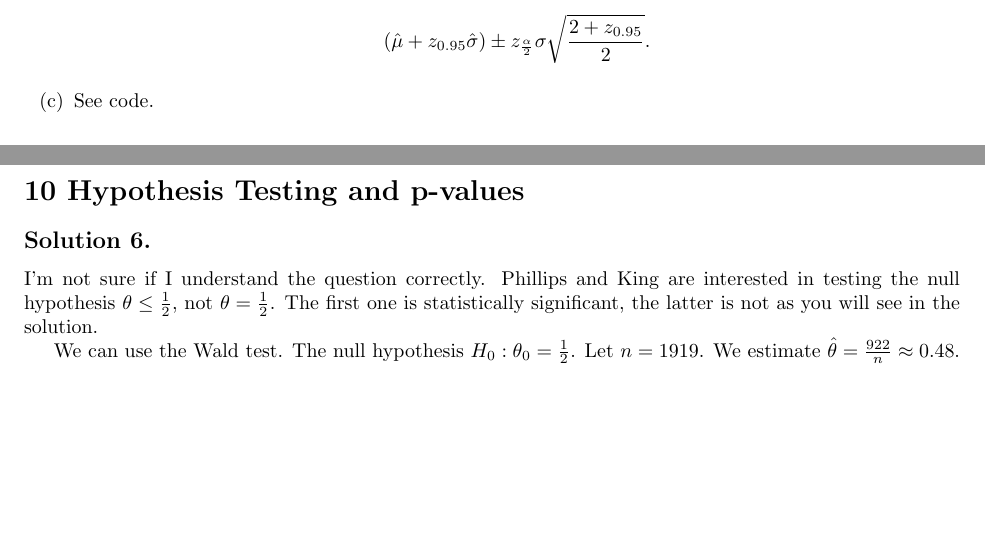
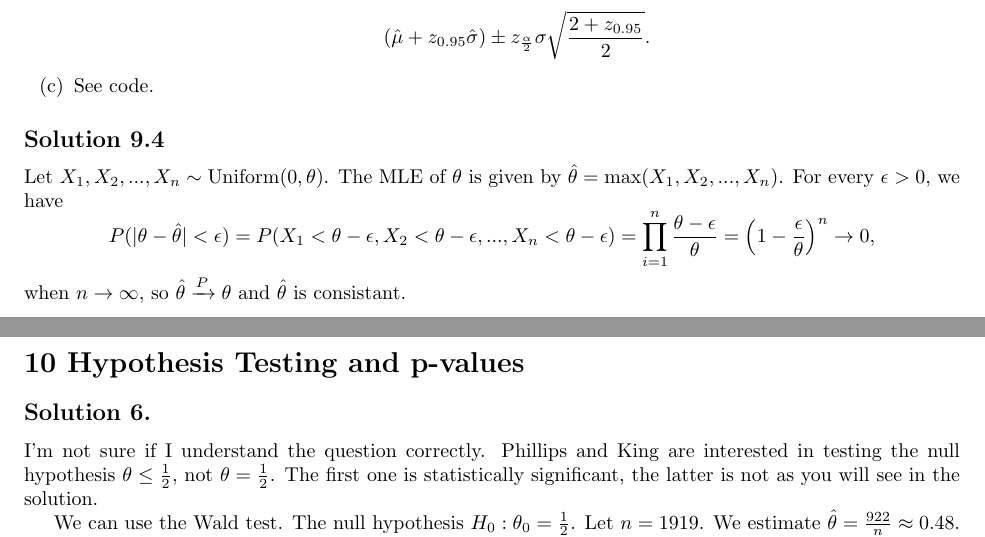
Before and after one commit to noudald/all-of-statistics, a LaTeX document (main.tex, which reads ch9.tex): two parts of pages 32 and 33 of 35, joined at a grey line, cut so that both start at the same text, the shorter picture padded with empty space. Compiled offline with pdfLaTeX.

Commit message:
Solution 9.4

```diff
--- a/ch9.tex
+++ b/ch9.tex
@@ -120,3 +120,18 @@ Let $\tau$ be the $95\%$ percentile, i.e., $P(X > \tau) = 0.95$.
         \end{equation*}
     \item[(c)] See code.
 \end{itemize}
+
+
+\subsection*{Solution 9.4}
+
+Let $X_1, X_2, ..., X_n \sim \mathrm{Uniform}(0, \theta)$.
+The MLE of $\theta$ is given by $\hat{\theta} = \max(X_1, X_2, ..., X_n)$.
+For every $\epsilon > 0$, we have
+\begin{equation*}
+    P(|\theta - \hat{\theta}| < \epsilon)
+        = P(X_1 < \theta - \epsilon, X_2 < \theta - \epsilon, ..., X_n < \theta - \epsilon)
+        = \prod_{i = 1}^n \frac{\theta - \epsilon}{\theta}
+        = \left(1 - \frac{\epsilon}{\theta}\right)^n
+        \to 0,
+\end{equation*}
+when $n \to \infty$, so $\hat{\theta} \xrightarrow{P} \theta$ and $\hat{\theta}$ is consistant.
```
